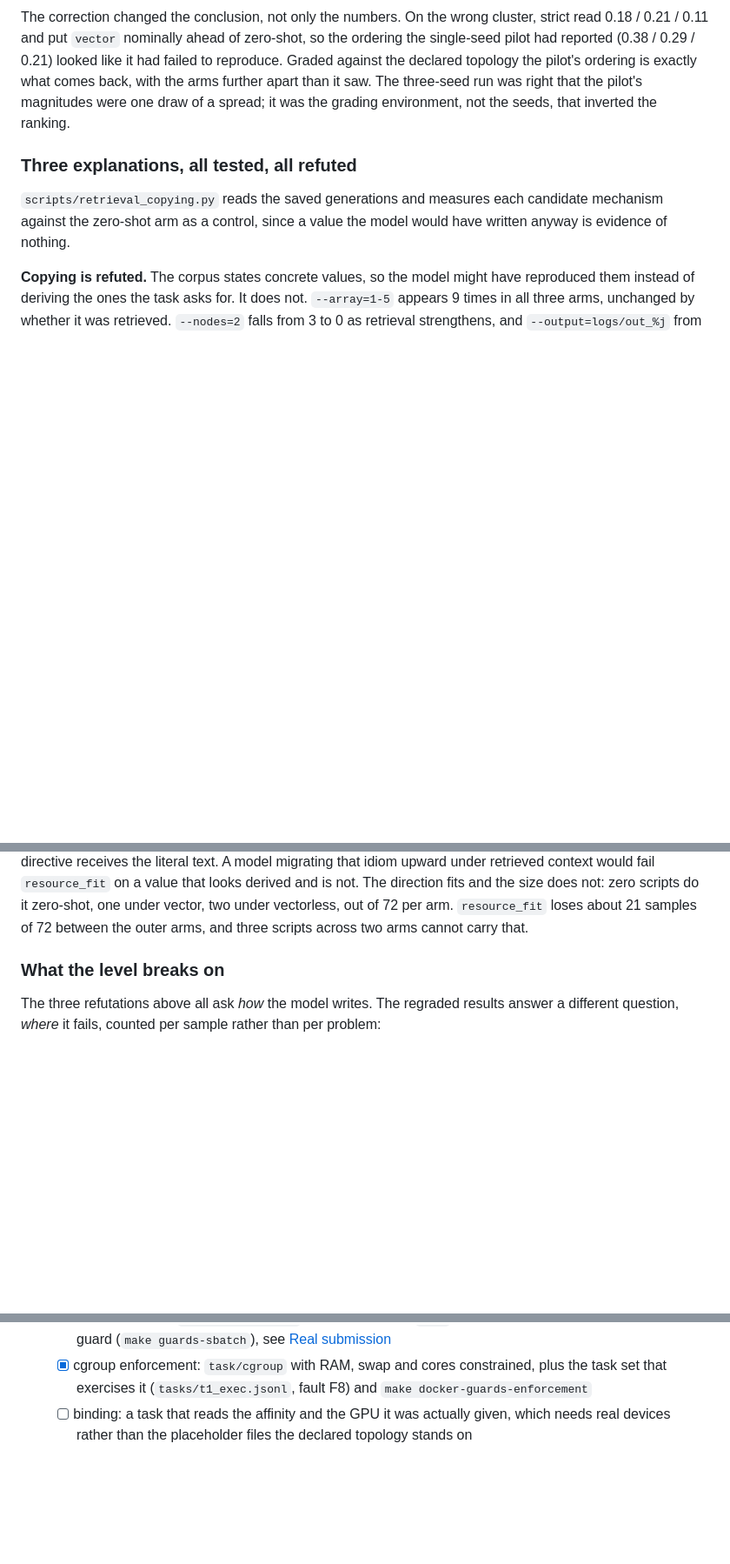
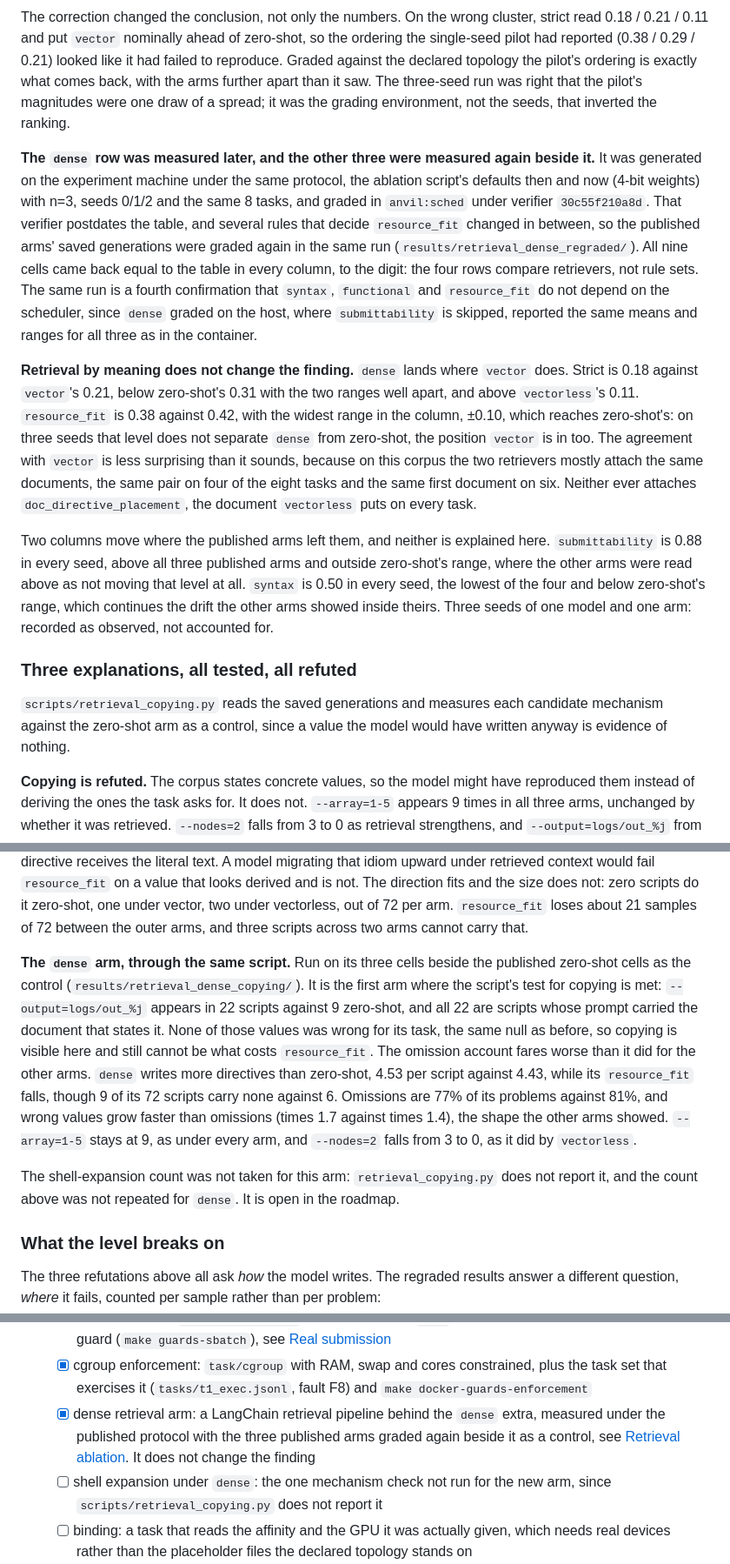
Before and after one commit to antoniorotundo2/anvil, a Markdown page: docs/DESIGN.md, 3 parts joined by grey strips. Shown at 87% size. GitHub-like rendering; blank space fills up the shorter version.

```diff
--- a/docs/DESIGN.md
+++ b/docs/DESIGN.md
@@ -509,6 +518,33 @@ declared topology the pilot's ordering is exactly what comes back, with the arms
 than it saw. The three-seed run was right that the pilot's magnitudes were one draw of a spread;
 it was the grading environment, not the seeds, that inverted the ranking.
 
+**The `dense` row was measured later, and the other three were measured again beside it.** It was
+generated on the experiment machine under the same protocol, the ablation script's defaults then
+and now (4-bit weights) with n=3, seeds 0/1/2 and the same 8 tasks, and graded in `anvil:sched`
+under verifier `30c55f210a8d`. That verifier postdates the table, and several rules that decide
+`resource_fit` changed in between, so the published arms' saved generations were graded again in
+the same run (`results/retrieval_dense_regraded/`). All nine cells came back equal to the table in
+every column, to the digit: the four rows compare retrievers, not rule sets. The same run is a
+fourth confirmation that `syntax`, `functional` and `resource_fit` do not depend on the scheduler,
+since `dense` graded on the host, where `submittability` is skipped, reported the same means and
+ranges for all three as in the container.
+
+**Retrieval by meaning does not change the finding.** `dense` lands where `vector` does. Strict is
+0.18 against `vector`'s 0.21, below zero-shot's 0.31 with the two ranges well apart, and above
+`vectorless`'s 0.11. `resource_fit` is 0.38 against 0.42, with the widest range in the column,
+±0.10, which reaches zero-shot's: on three seeds that level does not separate `dense` from
+zero-shot, the position `vector` is in too. The agreement with `vector` is less surprising than it
+sounds, because on this corpus the two retrievers mostly attach the same documents, the same pair
+on four of the eight tasks and the same first document on six. Neither ever attaches
+`doc_directive_placement`, the document `vectorless` puts on every task.
+
+Two columns move where the published arms left them, and neither is explained here.
+`submittability` is 0.88 in every seed, above all three published arms and outside zero-shot's
+range, where the other arms were read above as not moving that level at all. `syntax` is 0.50 in
+every seed, the lowest of the four and below zero-shot's range, which continues the drift the
+other arms showed inside theirs. Three seeds of one model and one arm: recorded as observed, not
+accounted for.
+
 ### Three explanations, all tested, all refuted
 
 `scripts/retrieval_copying.py` reads the saved generations and measures each candidate
@@ -538,6 +574,21 @@ that idiom upward under retrieved context would fail `resource_fit` on a value t
 and is not. The direction fits and the size does not: zero scripts do it zero-shot, one under
 vector, two under vectorless, out of 72 per arm. `resource_fit` loses about 21 samples of 72
 between the outer arms, and three scripts across two arms cannot carry that.
+
+**The `dense` arm, through the same script.** Run on its three cells beside the published
+zero-shot cells as the control (`results/retrieval_dense_copying/`). It is the first arm where the
+script's test for copying is met: `--output=logs/out_%j` appears in 22 scripts against 9
+zero-shot, and all 22 are scripts whose prompt carried the document that states it. None of those
+values was wrong for its task, the same null as before, so copying is visible here and still cannot
+be what costs `resource_fit`. The omission account fares worse than it did for the other arms.
+`dense` writes more directives than zero-shot, 4.53 per script against 4.43, while its
+`resource_fit` falls, though 9 of its 72 scripts carry none against 6. Omissions are 77% of its
+problems against 81%, and wrong values grow faster than omissions (times 1.7 against times 1.4),
+the shape the other arms showed. `--array=1-5` stays at 9, as under every arm, and `--nodes=2`
+falls from 3 to 0, as it did by `vectorless`.
+
+The shell-expansion count was not taken for this arm: `retrieval_copying.py` does not report it,
+and the count above was not repeated for `dense`. It is open in the roadmap.
 
 ### What the level breaks on
 
@@ -734,6 +785,11 @@ say so plainly.
         preflight and its own guard (`make guards-sbatch`), see [Real submission](#real-submission-the-sbatch-executor)
   - [x] cgroup enforcement: `task/cgroup` with RAM, swap and cores constrained, plus the task set
         that exercises it (`tasks/t1_exec.jsonl`, fault F8) and `make docker-guards-enforcement`
+  - [x] dense retrieval arm: a LangChain retrieval pipeline behind the `dense` extra, measured
+        under the published protocol with the three published arms graded again beside it as a
+        control, see [Retrieval ablation](#retrieval-ablation). It does not change the finding
+  - [ ] shell expansion under `dense`: the one mechanism check not run for the new arm, since
+        `scripts/retrieval_copying.py` does not report it
   - [ ] binding: a task that reads the affinity and the GPU it was actually given, which needs
         real devices rather than the placeholder files the declared topology stands on
   - [ ] Podman as a second verification runtime, rootless by default, so the confinement Docker
```
Also changed, not shown: other parts of docs/DESIGN.md (+10 -1 lines), README.md (+7 -3 lines).
